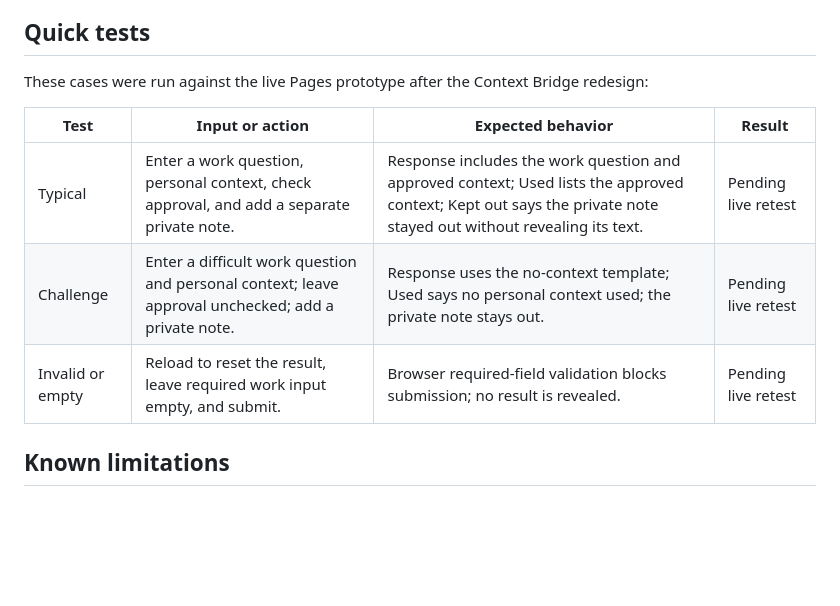
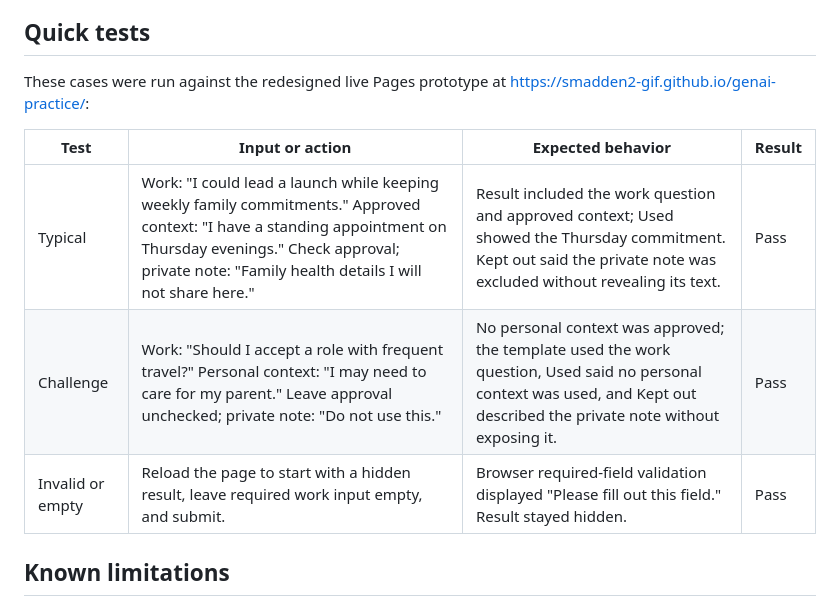
Before and after one commit to smadden2-gif/genai-practice, a Markdown page: README.md, the part around the change. Rendered like a GitHub page; blank space fills up the shorter version.

Commit message:
Record Context Bridge live test results

```diff
--- a/README.md
+++ b/README.md
@@ -17,13 +17,13 @@ The prototype does not call an AI model. Its response is a fixed browser-side te
 
 ## Quick tests
 
-These cases were run against the live Pages prototype after the Context Bridge redesign:
+These cases were run against the redesigned live Pages prototype at https://smadden2-gif.github.io/genai-practice/:
 
 | Test | Input or action | Expected behavior | Result |
 | --- | --- | --- | --- |
-| Typical | Enter a work question, personal context, check approval, and add a separate private note. | Response includes the work question and approved context; Used lists the approved context; Kept out says the private note stayed out without revealing its text. | Pending live retest |
-| Challenge | Enter a difficult work question and personal context; leave approval unchecked; add a private note. | Response uses the no-context template; Used says no personal context used; the private note stays out. | Pending live retest |
-| Invalid or empty | Reload to reset the result, leave required work input empty, and submit. | Browser required-field validation blocks submission; no result is revealed. | Pending live retest |
+| Typical | Work: "I could lead a launch while keeping weekly family commitments." Approved context: "I have a standing appointment on Thursday evenings." Check approval; private note: "Family health details I will not share here." | Result included the work question and approved context; Used showed the Thursday commitment. Kept out said the private note was excluded without revealing its text. | Pass |
+| Challenge | Work: "Should I accept a role with frequent travel?" Personal context: "I may need to care for my parent." Leave approval unchecked; private note: "Do not use this." | No personal context was approved; the template used the work question, Used said no personal context was used, and Kept out described the private note without exposing it. | Pass |
+| Invalid or empty | Reload the page to start with a hidden result, leave required work input empty, and submit. | Browser required-field validation displayed "Please fill out this field." Result stayed hidden. | Pass |
 
 ## Known limitations
 
```
